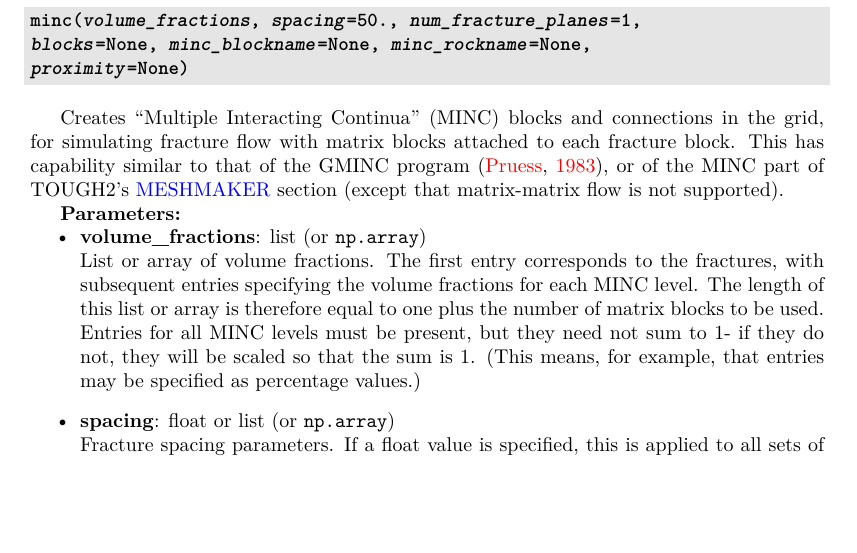
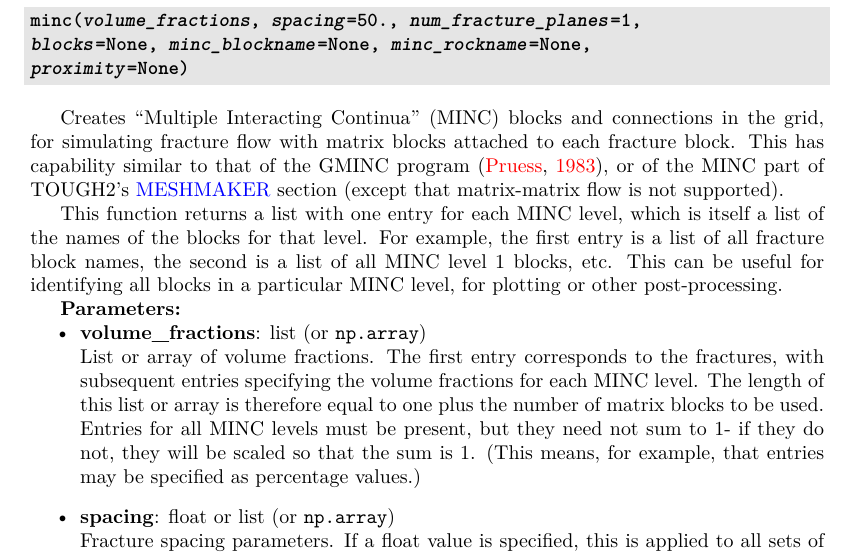
Before and after one commit to acroucher/PyTOUGH, a LaTeX thesis (doc/PyTOUGH-guide.tex, which reads doc/t2grids.tex): part of page 60 of 126, cut so that both start at the same text, the shorter picture padded with empty space. Compiled offline with pdfLaTeX; a missing bibliography style is replaced by a similar one.

Commit message:
Added documentation of output list from t2grid minc() method

```diff
--- a/doc/t2grids.tex
+++ b/doc/t2grids.tex
@@ -390,6 +390,8 @@ Returns a \hyperref[incons]{\texttt{t2incon}} set of initial conditions for the
 
 Creates ``Multiple Interacting Continua'' (MINC) blocks and connections in the grid, for simulating fracture flow with matrix blocks attached to each fracture block. This has capability similar to that of the GMINC program \citep{GMINC}, or of the MINC part of TOUGH2's \hyperref[sec:t2data:meshmaker]{MESHMAKER} section (except that matrix-matrix flow is not supported).
 
+This function returns a list with one entry for each MINC level, which is itself a list of the names of the blocks for that level. For example, the first entry is a list of all fracture block names, the second is a list of all MINC level 1 blocks, etc. This can be useful for identifying all blocks in a particular MINC level, for plotting or other post-processing.
+
 \textbf{Parameters:}
 \begin{itemize}
 \item \textbf{volume\_fractions}: list (or \texttt{np.array})\\
```
Also changed, not shown: doc/PyTOUGH-guide.pdf.
